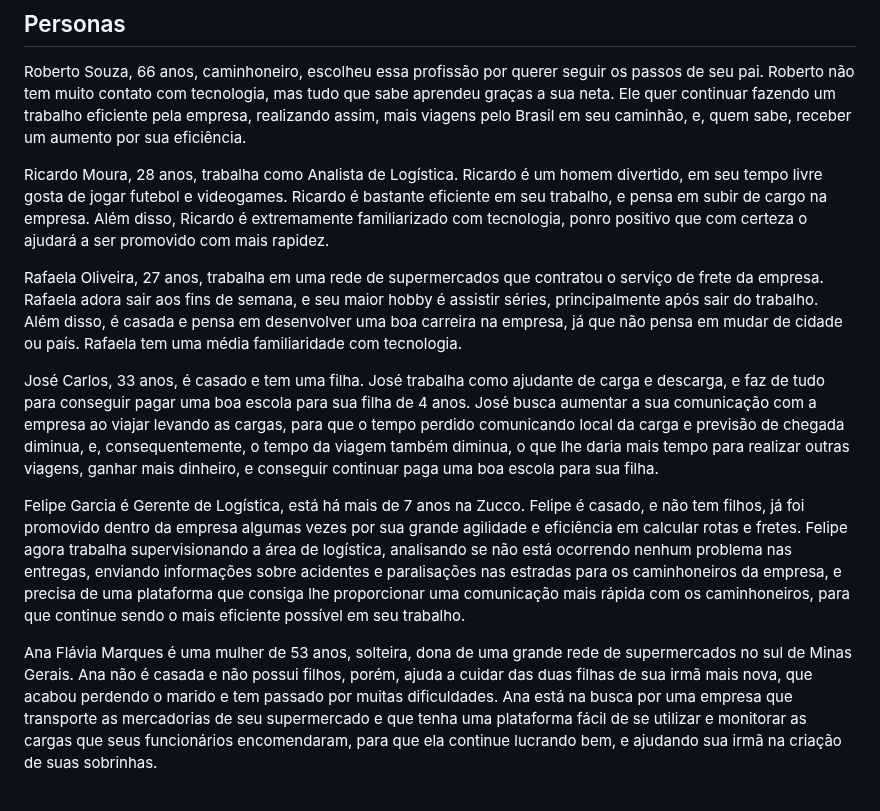
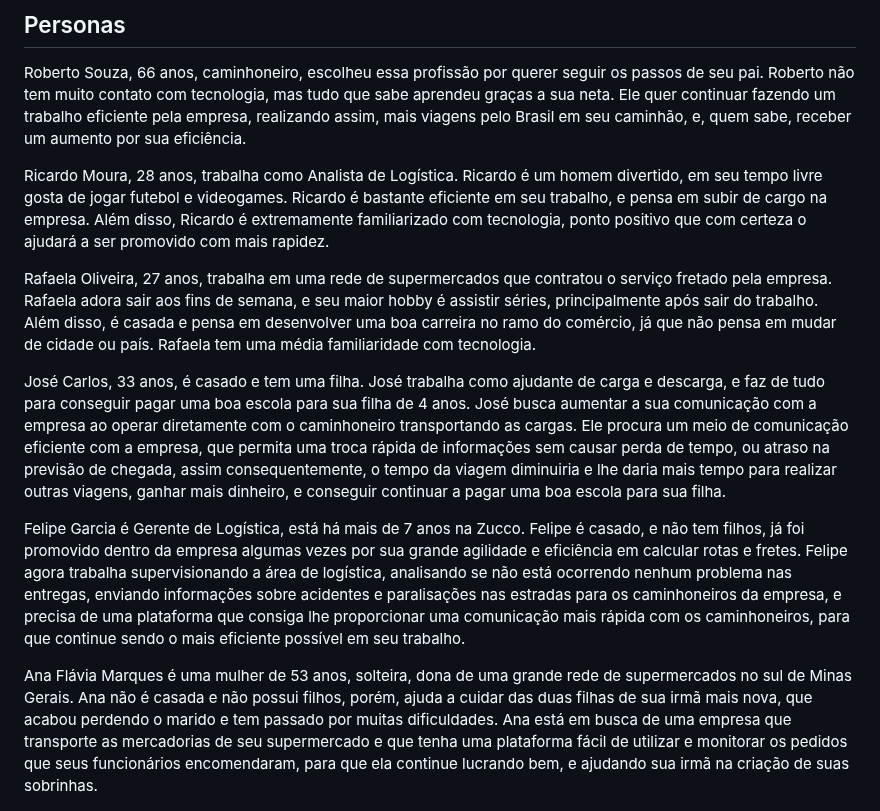
Before and after one commit to ICEI-PUC-Minas-PCO-SI/pco-si-2023-1-p1-proj-web-t1-grupo-2-zucco, a Markdown page: docs/02-Especificação do Projeto.md, the part around the change. Drawn GitHub-style.

```diff
--- a/docs/02-Especificação do Projeto.md
+++ b/docs/02-Especificação do Projeto.md
@@ -11,15 +11,15 @@ Apresente uma visão geral do que será abordado nesta parte do documento, enume
 
 Roberto Souza, 66 anos, caminhoneiro, escolheu essa profissão por querer seguir os passos de seu pai. Roberto não tem muito contato com tecnologia, mas tudo que sabe aprendeu graças a sua neta. Ele quer continuar fazendo um trabalho eficiente pela empresa, realizando assim, mais viagens pelo Brasil em seu caminhão, e, quem sabe, receber um aumento por sua eficiência.
 
-Ricardo Moura, 28 anos, trabalha como Analista de Logística. Ricardo é um homem divertido, em seu tempo livre gosta de jogar futebol e videogames. Ricardo é bastante eficiente em seu trabalho, e pensa em subir de cargo na empresa. Além disso, Ricardo é extremamente familiarizado com tecnologia, ponro positivo que com certeza o ajudará a ser promovido com mais rapidez.
+Ricardo Moura, 28 anos, trabalha como Analista de Logística. Ricardo é um homem divertido, em seu tempo livre gosta de jogar futebol e videogames. Ricardo é bastante eficiente em seu trabalho, e pensa em subir de cargo na empresa. Além disso, Ricardo é extremamente familiarizado com tecnologia, ponto positivo que com certeza o ajudará a ser promovido com mais rapidez.
 
-Rafaela Oliveira, 27 anos, trabalha em uma rede de supermercados que contratou o serviço de frete da empresa. Rafaela adora sair aos fins de semana, e seu maior hobby é assistir séries, principalmente após sair do trabalho. Além disso, é casada e pensa em desenvolver uma boa carreira na empresa, já que não pensa em mudar de cidade ou país. Rafaela tem uma média familiaridade com tecnologia.
+Rafaela Oliveira, 27 anos, trabalha em uma rede de supermercados que contratou o serviço fretado pela empresa. Rafaela adora sair aos fins de semana, e seu maior hobby é assistir séries, principalmente após sair do trabalho. Além disso, é casada e pensa em desenvolver uma boa carreira no ramo do comércio, já que não pensa em mudar de cidade ou país. Rafaela tem uma média familiaridade com tecnologia.
 
-José Carlos, 33 anos, é casado e tem uma filha. José trabalha como ajudante de carga e descarga, e faz de tudo para conseguir pagar uma boa escola para sua filha de 4 anos. José busca aumentar a sua comunicação com a empresa ao viajar levando as cargas, para que o tempo perdido comunicando local da carga e previsão de chegada diminua, e, consequentemente, o tempo da viagem também diminua, o que lhe daria mais tempo para realizar outras viagens, ganhar mais dinheiro, e conseguir continuar paga uma boa escola para sua filha.
+José Carlos, 33 anos, é casado e tem uma filha. José trabalha como ajudante de carga e descarga, e faz de tudo para conseguir pagar uma boa escola para sua filha de 4 anos. José busca aumentar a sua comunicação com a empresa ao operar diretamente com o caminhoneiro transportando as cargas. Ele procura um meio de comunicação eficiente com a empresa, que permita uma troca rápida de informações sem causar perda de tempo, ou atraso na previsão de chegada, assim consequentemente, o tempo da viagem diminuiria e lhe daria mais tempo para realizar outras viagens, ganhar mais dinheiro, e conseguir continuar a pagar uma boa escola para sua filha.
 
 Felipe Garcia é Gerente de Logística, está há mais de 7 anos na Zucco. Felipe é casado, e não tem filhos, já foi promovido dentro da empresa algumas vezes por sua grande agilidade e eficiência em calcular rotas e fretes. Felipe agora trabalha supervisionando a área de logística, analisando se não está ocorrendo nenhum problema nas entregas, enviando informações sobre acidentes e paralisações nas estradas para os caminhoneiros da empresa, e precisa de uma plataforma que consiga lhe proporcionar uma comunicação mais rápida com os caminhoneiros, para que continue sendo o mais eficiente possível em seu trabalho.
 
-Ana Flávia Marques é uma mulher de 53 anos, solteira, dona de uma grande rede de supermercados no sul de Minas Gerais. Ana não é casada e não possui filhos, porém, ajuda a cuidar das duas filhas de sua irmã mais nova, que acabou perdendo o marido e tem passado por muitas dificuldades. Ana está na busca por uma empresa que transporte as mercadorias de seu supermercado e que tenha uma plataforma fácil de se utilizar e monitorar as cargas que seus funcionários encomendaram, para que ela continue lucrando bem, e ajudando sua irmã na criação de suas sobrinhas.
+Ana Flávia Marques é uma mulher de 53 anos, solteira, dona de uma grande rede de supermercados no sul de Minas Gerais. Ana não é casada e não possui filhos, porém, ajuda a cuidar das duas filhas de sua irmã mais nova, que acabou perdendo o marido e tem passado por muitas dificuldades. Ana está em busca de uma empresa que transporte as mercadorias de seu supermercado e que tenha uma plataforma fácil de utilizar e monitorar os pedidos que seus funcionários encomendaram, para que ela continue lucrando bem, e ajudando sua irmã na criação de suas sobrinhas.
 
 <img src="img/diagrama (2).png">
 
```
